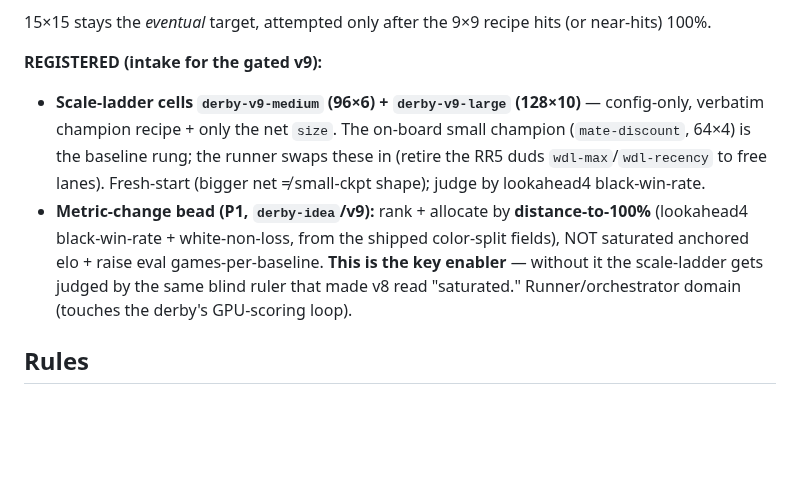
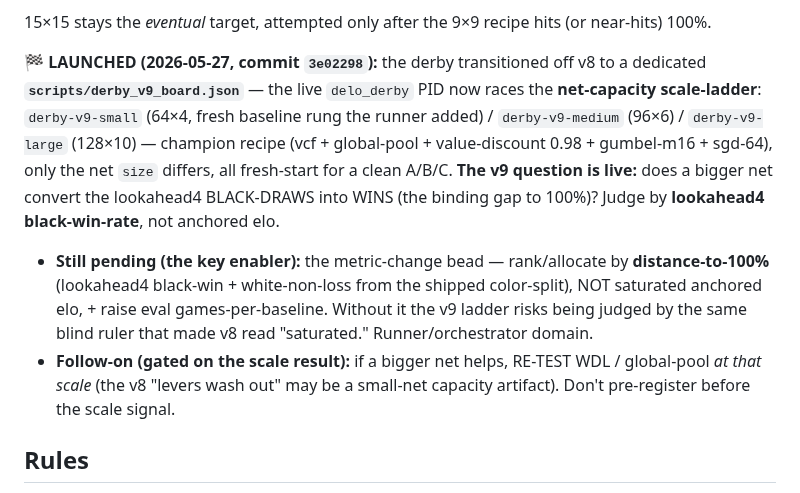
Before and after one commit to jasonyandell/gomoku, a Markdown page: wiki/ops/research-board.md, the part around the change. Rendered like a GitHub page; blank space fills up the shorter version.

Commit message:
wiki: v9 LAUNCHED — net-capacity scale-ladder live (derby_v9_board: small/medium/large)
Runner transitioned off v8 to derby_v9_board.json (commit 3e02298); live PID now races the
champion recipe at small/medium/large (fresh A/B/C, size the only delta). v9 question live: does
a bigger net convert lookahead4 black-DRAWS to wins? Judge by lookahead4 black-win-rate. Metric-
change bead still pending (the key enabler); lever-re-test-at-scale gated on the scale signal.

Co-Authored-By: Claude Opus 4.7 (1M context) <noreply@anthropic.com>

```diff
--- a/wiki/ops/research-board.md
+++ b/wiki/ops/research-board.md
@@ -419,16 +419,20 @@ eval) — not anchored elo.** That makes the research productive again.
 
 15×15 stays the *eventual* target, attempted only after the 9×9 recipe hits (or near-hits) 100%.
 
-**REGISTERED (intake for the gated v9):**
-- **Scale-ladder cells `derby-v9-medium` (96×6) + `derby-v9-large` (128×10)** — config-only, verbatim
-  champion recipe + only the net `size`. The on-board small champion (`mate-discount`, 64×4) is the
-  baseline rung; the runner swaps these in (retire the RR5 duds `wdl-max`/`wdl-recency` to free lanes).
-  Fresh-start (bigger net ≠ small-ckpt shape); judge by lookahead4 black-win-rate.
-- **Metric-change bead (P1, `derby-idea`/v9):** rank + allocate by **distance-to-100%** (lookahead4
-  black-win-rate + white-non-loss, from the shipped color-split fields), NOT saturated anchored elo +
-  raise eval games-per-baseline. **This is the key enabler** — without it the scale-ladder gets judged by
-  the same blind ruler that made v8 read "saturated." Runner/orchestrator domain (touches the derby's
-  GPU-scoring loop).
+**🏁 LAUNCHED (2026-05-27, commit `3e02298`):** the derby transitioned off v8 to a dedicated
+**`scripts/derby_v9_board.json`** — the live `delo_derby` PID now races the **net-capacity scale-ladder**:
+`derby-v9-small` (64×4, fresh baseline rung the runner added) / `derby-v9-medium` (96×6) / `derby-v9-large`
+(128×10) — champion recipe (vcf + global-pool + value-discount 0.98 + gumbel-m16 + sgd-64), only the net
+`size` differs, all fresh-start for a clean A/B/C. **The v9 question is live:** does a bigger net convert
+the lookahead4 BLACK-DRAWS into WINS (the binding gap to 100%)? Judge by **lookahead4 black-win-rate**, not
+anchored elo.
+- **Still pending (the key enabler):** the metric-change bead — rank/allocate by **distance-to-100%**
+  (lookahead4 black-win + white-non-loss from the shipped color-split), NOT saturated anchored elo, + raise
+  eval games-per-baseline. Without it the v9 ladder risks being judged by the same blind ruler that made v8
+  read "saturated." Runner/orchestrator domain.
+- **Follow-on (gated on the scale result):** if a bigger net helps, RE-TEST WDL / global-pool *at that
+  scale* (the v8 "levers wash out" may be a small-net capacity artifact). Don't pre-register before the
+  scale signal.
 
 ## Rules
 
```
